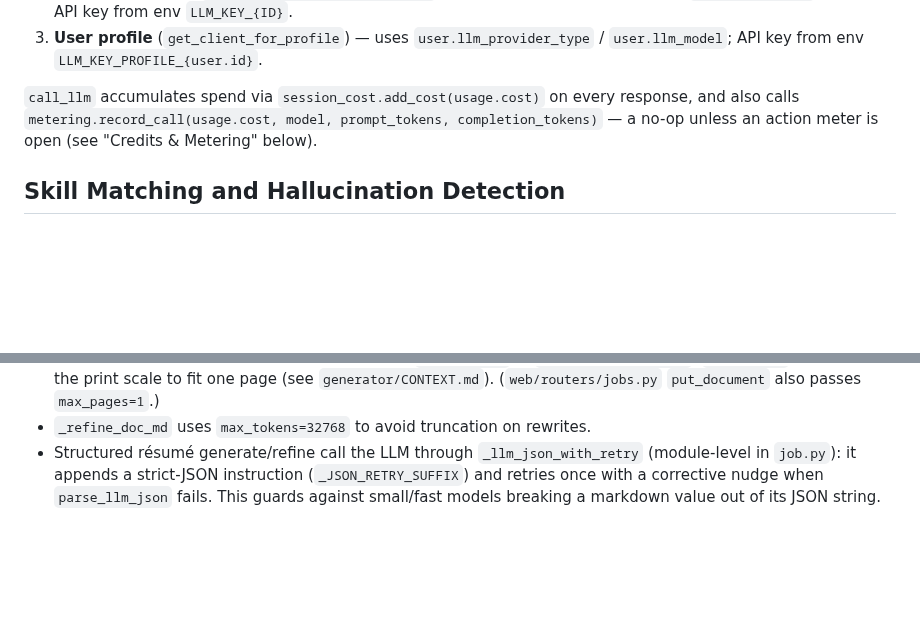
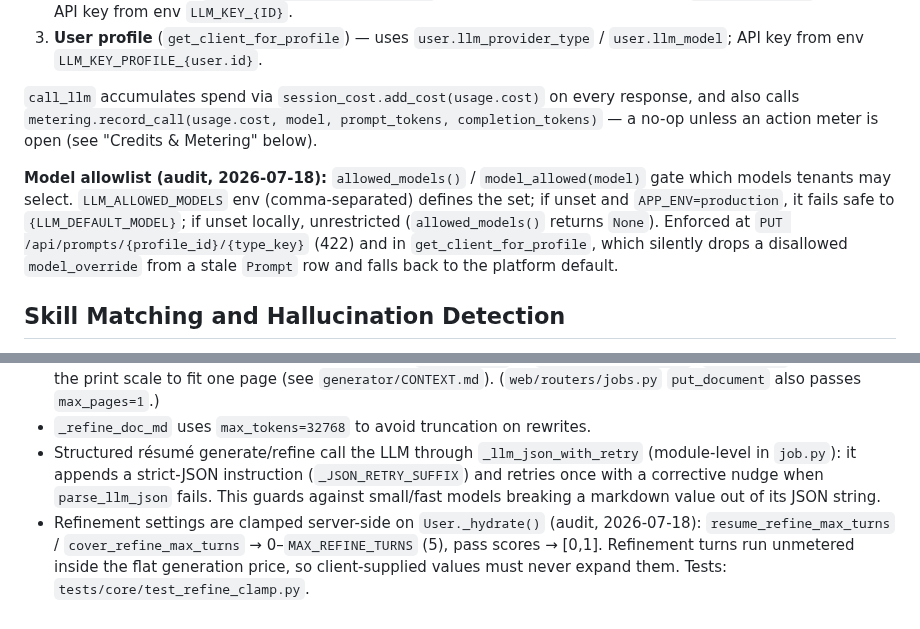
Before and after one commit to thebarlow/AutoApply, a Markdown page: core/CONTEXT.md, 2 parts joined by grey strips. Rendered like a GitHub page; blank space fills up the shorter version.

Commit message:
[docs] Sync CONTEXT for refine clamp and model allowlist

```diff
--- a/core/CONTEXT.md
+++ b/core/CONTEXT.md
@@ -140,6 +140,8 @@ See project memory note: the project uses the **OpenAI SDK** with multi-provider
 3. **User profile** (`get_client_for_profile`) — uses `user.llm_provider_type` / `user.llm_model`; API key from env `LLM_KEY_PROFILE_{user.id}`.
 
 `call_llm` accumulates spend via `session_cost.add_cost(usage.cost)` on every response, and also calls `metering.record_call(usage.cost, model, prompt_tokens, completion_tokens)` — a no-op unless an action meter is open (see "Credits & Metering" below).
+
+**Model allowlist (audit, 2026-07-18):** `allowed_models()` / `model_allowed(model)` gate which models tenants may select. `LLM_ALLOWED_MODELS` env (comma-separated) defines the set; if unset and `APP_ENV=production`, it fails safe to `{LLM_DEFAULT_MODEL}`; if unset locally, unrestricted (`allowed_models()` returns `None`). Enforced at `PUT /api/prompts/{profile_id}/{type_key}` (422) and in `get_client_for_profile`, which silently drops a disallowed `model_override` from a stale `Prompt` row and falls back to the platform default.
 
 ## Skill Matching and Hallucination Detection
 
@@ -328,3 +330,4 @@ rule existed, run `python -m scripts.flag_failed_scrapes` (dry run) then
 - The résumé refine + structured-edit paths pass `max_pages=1` to `generate_resume_pdf`; `render_pdf` auto-shrinks the print scale to fit one page (see `generator/CONTEXT.md`). (`web/routers/jobs.py` `put_document` also passes `max_pages=1`.)
 - `_refine_doc_md` uses `max_tokens=32768` to avoid truncation on rewrites.
 - Structured résumé generate/refine call the LLM through `_llm_json_with_retry` (module-level in `job.py`): it appends a strict-JSON instruction (`_JSON_RETRY_SUFFIX`) and retries once with a corrective nudge when `parse_llm_json` fails. This guards against small/fast models breaking a markdown value out of its JSON string.
+- Refinement settings are clamped server-side on `User._hydrate()` (audit, 2026-07-18): `resume_refine_max_turns` / `cover_refine_max_turns` → 0–`MAX_REFINE_TURNS` (5), pass scores → [0,1]. Refinement turns run unmetered inside the flat generation price, so client-supplied values must never expand them. Tests: `tests/core/test_refine_clamp.py`.
```
Also changed, not shown: web/CONTEXT.md (+7 -0 lines).
